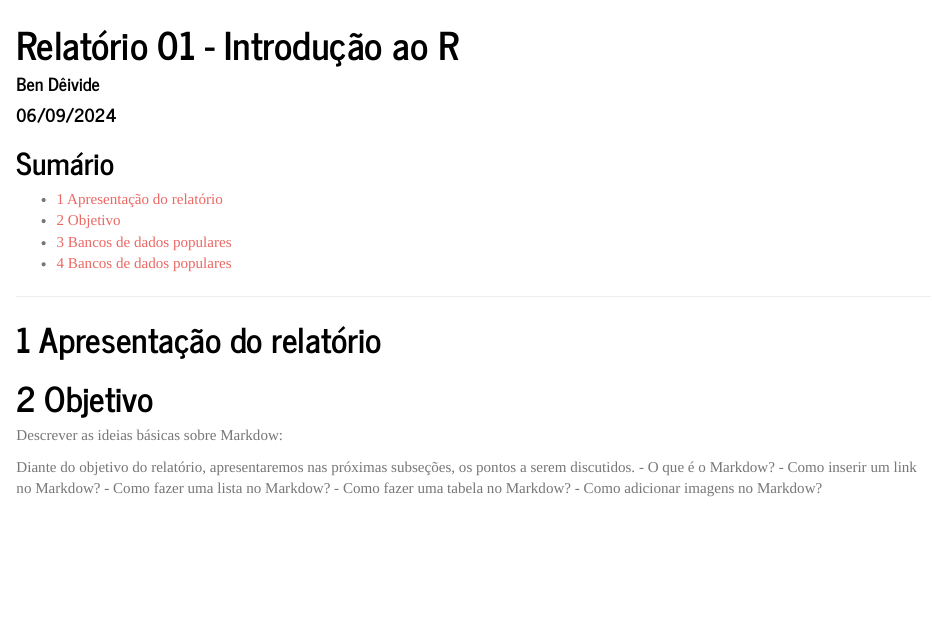
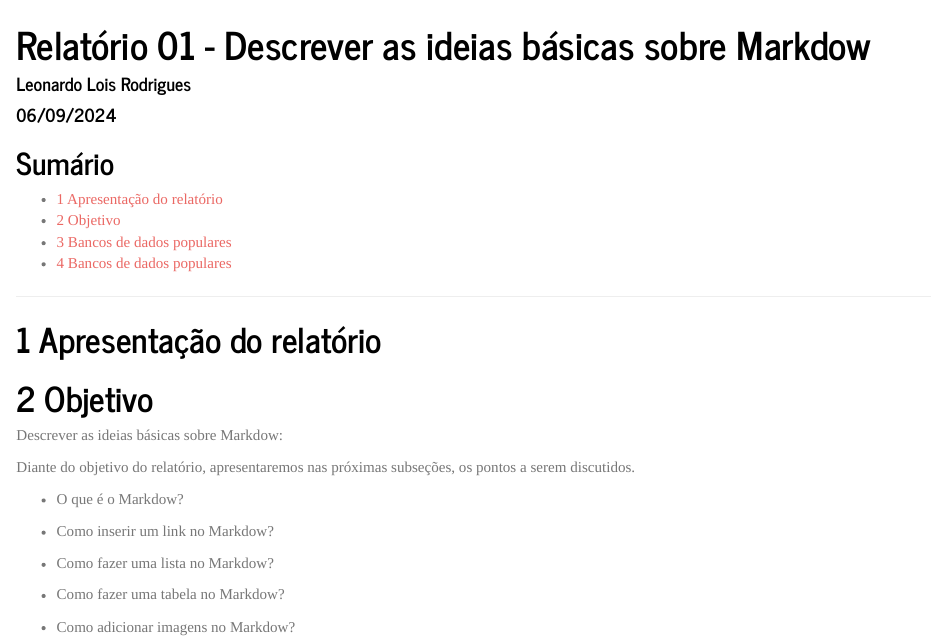
Before and after one commit to leolois10/profmatma41, an R Markdown document (rel01/index.Rmd): the page in a window 1100 px wide, from its top. Rendered offline with R 4.5, knitr and Pandoc, with nearby package versions; a font, style sheet, LaTeX package, included part or bibliography that could not be used is replaced or left out.

Commit message:
Relatório

```diff
--- a/rel01/index.Rmd
+++ b/rel01/index.Rmd
@@ -1,6 +1,6 @@
 ---
-title: "Relatório 01 - Introdução ao R"
-author: "Ben Dêivide"
+title: "Relatório 01 - Descrever as ideias básicas sobre Markdow"
+author: "Leonardo Lois Rodrigues"
 date: "06/09/2024"
 header-includes:
   - \usepackage{titling}
```
Also changed, not shown: rel01/index.html, rel01/index.Rmd (5 more changed lines).
